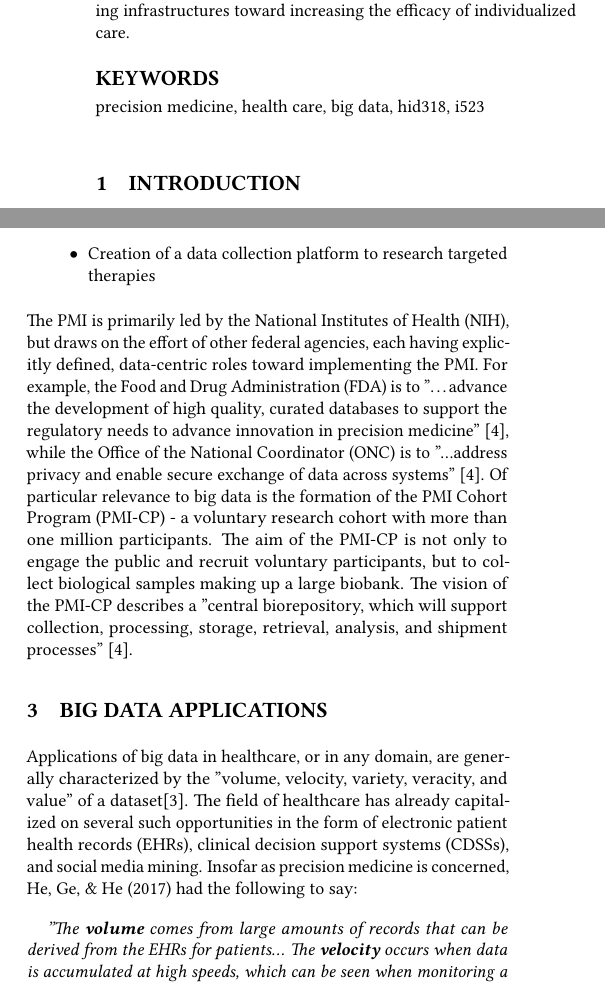
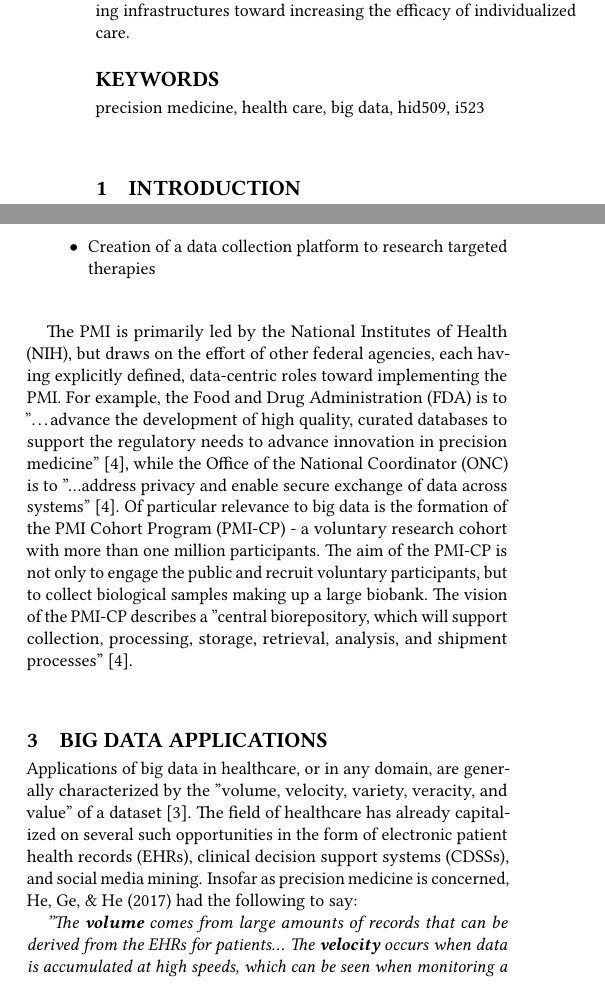
Before and after one commit to cloudmesh-community/hid-sp18-509, a LaTeX paper (paper1/report.tex, which reads paper1/content.tex): two parts of the columns of page 1 of 3, joined at a grey line, cut so that both start at the same text. Compiled offline with pdfLaTeX.

Commit message:
Revised via Gregor's comments
- content.tex set to wrap at 80 chars
- linespace after section/subsection
- space before \cite{}
- remove instances of \setlength{\parskip}{1em}\noindent

```diff
--- a/paper1/content.tex
+++ b/paper1/content.tex
@@ -18,7 +18,7 @@
 Precision medicine (PM) refers to the nationwide initiative to incorporate individual differences into disease treatment and prevention. The initiative, supported by the National Institutes of Health (NIH), leverages the sophistication of big data analytics and cloud computing infrastructures toward increasing the efficacy of individualized care.
 \end{abstract}
 
-\keywords{precision medicine, health care, big data, hid318, i523}
+\keywords{precision medicine, health care, big data, hid509, i523}
 
 \maketitle
 
@@ -37,11 +39,12 @@ President Barack Obama announced the PMI "to bring us closer to curing diseases
   \setlength{\parskip}{1em}\item Creation of a data collection platform to research targeted therapies
 \end{itemize}
 
-\setlength{\parskip}{1em}\noindent The PMI is primarily led by the National Institutes of Health (NIH), but draws on the effort of other federal agencies, each having explicitly defined, data-centric roles toward implementing the PMI. For example, the Food and Drug Administration (FDA) is to "…advance the development of high quality, curated databases to support the regulatory needs to advance innovation in precision medicine" \cite{Hudson2015}, while the Office of the National Coordinator (ONC) is to "...address privacy and enable secure exchange of data across systems" \cite{Hudson2015}. Of particular relevance to big data is the formation of the PMI Cohort Program (PMI-CP) - a voluntary research cohort with more than one million participants. The aim of the PMI-CP is not only to engage the public and recruit voluntary participants, but to collect biological samples making up a large biobank. The vision of the PMI-CP describes a "central biorepository, which will support collection, processing, storage, retrieval, analysis, and shipment processes" \cite{Hudson2015}.
+The PMI is primarily led by the National Institutes of Health (NIH), but draws on the effort of other federal agencies, each having explicitly defined, data-centric roles toward implementing the PMI. For example, the Food and Drug Administration (FDA) is to "…advance the development of high quality, curated databases to support the regulatory needs to advance innovation in precision medicine" \cite{Hudson2015}, while the Office of the National Coordinator (ONC) is to "...address privacy and enable secure exchange of data across systems" \cite{Hudson2015}. Of particular relevance to big data is the formation of the PMI Cohort Program (PMI-CP) - a voluntary research cohort with more than one million participants. The aim of the PMI-CP is not only to engage the public and recruit voluntary participants, but to collect biological samples making up a large biobank. The vision of the PMI-CP describes a "central biorepository, which will support collection, processing, storage, retrieval, analysis, and shipment processes" \cite{Hudson2015}.
 
 \section{Big Data Applications}
-Applications of big data in healthcare, or in any domain, are generally characterized by the "volume, velocity, variety, veracity, and value" of a dataset\cite{Jagadish2014}. The field of healthcare has already capitalized on several such opportunities in the form of electronic patient health records (EHRs), clinical decision support systems (CDSSs), and social media mining. Insofar as precision medicine is concerned, He, Ge, \& He (2017) had the following to say:
 
-\textit{"The \textbf{volume} comes from large amounts of records that can be derived from the EHRs for patients... The \textbf{velocity} occurs when data is accumulated at high speeds, which can be seen when monitoring a patient’s real-time conditions through medical sensors... The \textbf{variety} refers to data sets with a large amount of varying types of independent attributes, such as data sets that are gathered from many different resources. \textbf{Veracity} is a concern when working with possibly noisy, incomplete, or erroneous data where such data need to be properly evaluated using other relevant true evidence. \textbf{Value} portrays the usefulness for improving healthcare outcome."}\cite{He2017}
+Applications of big data in healthcare, or in any domain, are generally characterized by the "volume, velocity, variety, veracity, and value" of a dataset \cite{Jagadish2014}. The field of healthcare has already capitalized on several such opportunities in the form of electronic patient health records (EHRs), clinical decision support systems (CDSSs), and social media mining. Insofar as precision medicine is concerned, He, Ge, \& He (2017) had the following to say:
+
+\textit{"The \textbf{volume} comes from large amounts of records that can be derived from the EHRs for patients... The \textbf{velocity} occurs when data is accumulated at high speeds, which can be seen when monitoring a patient’s real-time conditions through medical sensors... The \textbf{variety} refers to data sets with a large amount of varying types of independent attributes, such as data sets that are gathered from many different resources. \textbf{Veracity} is a concern when working with possibly noisy, incomplete, or erroneous data where such data need to be properly evaluated using other relevant true evidence. \textbf{Value} portrays the usefulness for improving healthcare outcome."} \cite{He2017}
 
 \subsection{Research and Development}
```
Also changed, not shown: paper1/content.tex (34 more changed lines).
